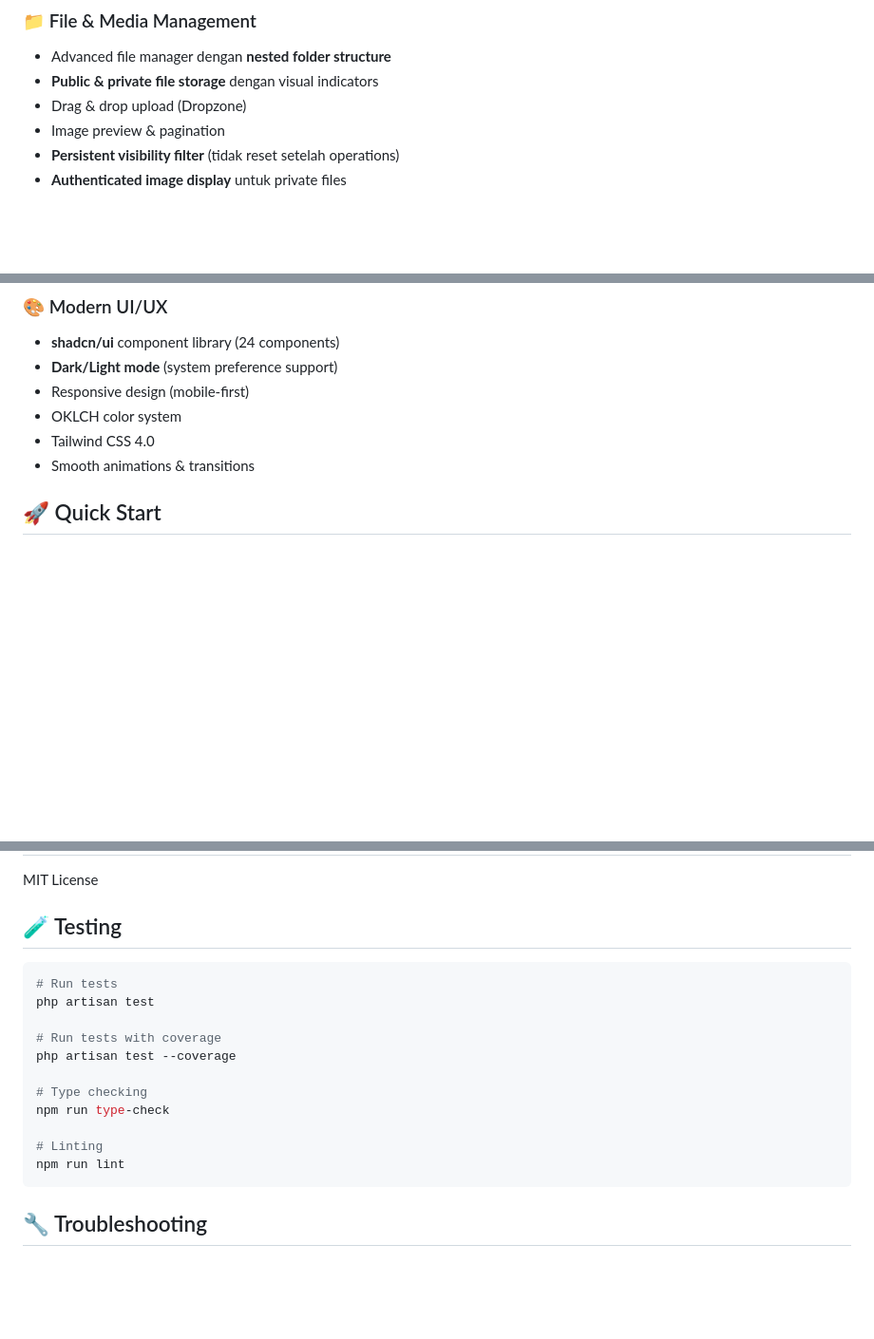
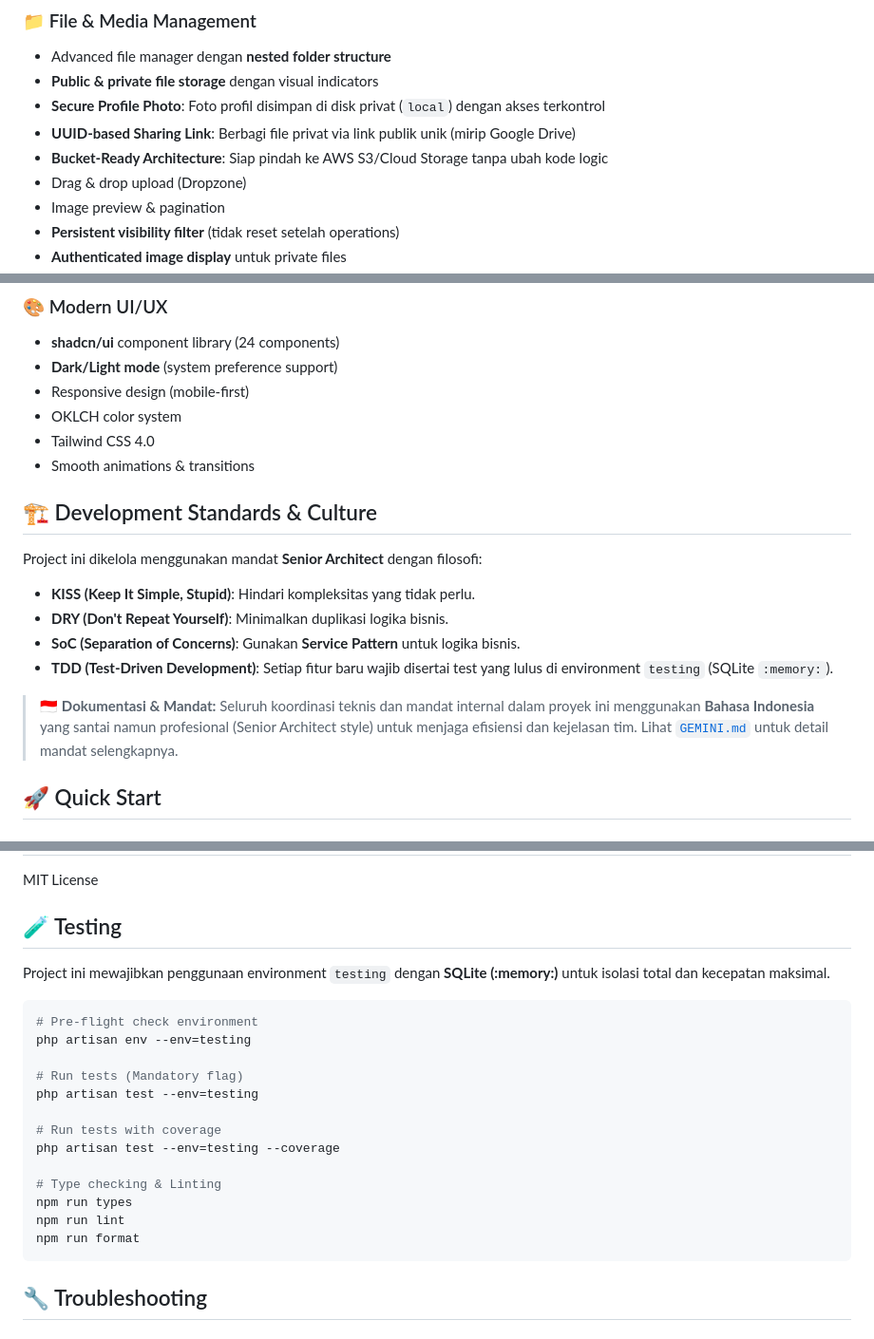
Before and after one commit to RahmatRafiq/laravel-12-spattie-media-and-roles, a Markdown page: README.md, 3 parts joined by grey strips. Shown at 95% size. Drawn GitHub-style; blank space fills up the shorter version.

Commit message:
docs: update README with new file management features, development standards, and testing procedures

````diff
--- a/README.md
+++ b/README.md
@@ -16,6 +16,9 @@ A modern, production-ready starter kit for web apps using **Laravel 12**, **Reac
 ### 📁 File & Media Management
 - Advanced file manager dengan **nested folder structure**
 - **Public & private file storage** dengan visual indicators
+- **Secure Profile Photo**: Foto profil disimpan di disk privat (`local`) dengan akses terkontrol
+- **UUID-based Sharing Link**: Berbagi file privat via link publik unik (mirip Google Drive)
+- **Bucket-Ready Architecture**: Siap pindah ke AWS S3/Cloud Storage tanpa ubah kode logic
 - Drag & drop upload (Dropzone)
 - Image preview & pagination
 - **Persistent visibility filter** (tidak reset setelah operations)
@@ -59,6 +62,17 @@ A modern, production-ready starter kit for web apps using **Laravel 12**, **Reac
 - OKLCH color system
 - Tailwind CSS 4.0
 - Smooth animations & transitions
+
+## 🏗️ Development Standards & Culture
+
+Project ini dikelola menggunakan mandat **Senior Architect** dengan filosofi:
+
+- **KISS (Keep It Simple, Stupid)**: Hindari kompleksitas yang tidak perlu.
+- **DRY (Don't Repeat Yourself)**: Minimalkan duplikasi logika bisnis.
+- **SoC (Separation of Concerns)**: Gunakan **Service Pattern** untuk logika bisnis.
+- **TDD (Test-Driven Development)**: Setiap fitur baru wajib disertai test yang lulus di environment `testing` (SQLite `:memory:`).
+
+> 🇮🇩 **Dokumentasi & Mandat:** Seluruh koordinasi teknis dan mandat internal dalam proyek ini menggunakan **Bahasa Indonesia** yang santai namun profesional (Senior Architect style) untuk menjaga efisiensi dan kejelasan tim. Lihat [`GEMINI.md`](GEMINI.md) untuk detail mandat selengkapnya.
 
 ## 🚀 Quick Start
 
@@ -235,18 +249,22 @@ MIT License
 
 ## 🧪 Testing
 
+Project ini mewajibkan penggunaan environment `testing` dengan **SQLite (:memory:)** untuk isolasi total dan kecepatan maksimal.
+
 ```bash
-# Run tests
-php artisan test
+# Pre-flight check environment
+php artisan env --env=testing
+
+# Run tests (Mandatory flag)
+php artisan test --env=testing
 
 # Run tests with coverage
-php artisan test --coverage
+php artisan test --env=testing --coverage
 
-# Type checking
-npm run type-check
-
-# Linting
+# Type checking & Linting
+npm run types
 npm run lint
+npm run format
 ```
 
 ## 🔧 Troubleshooting
````
